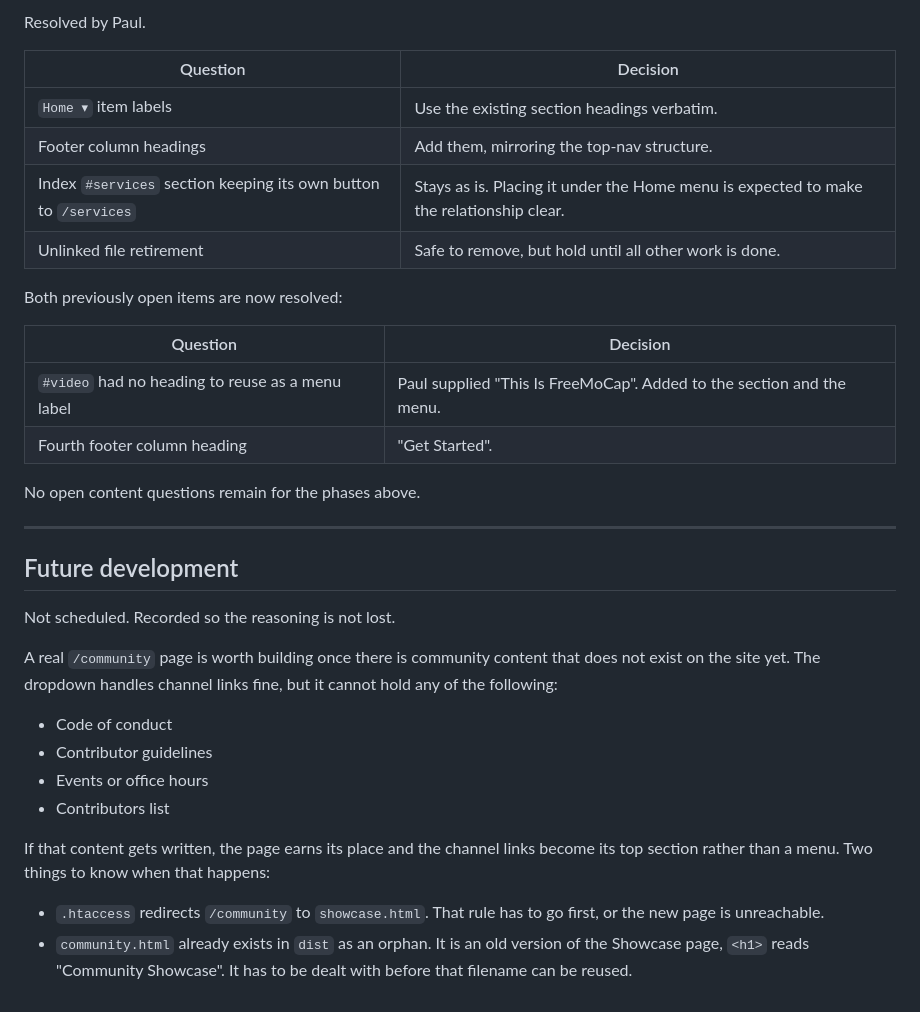
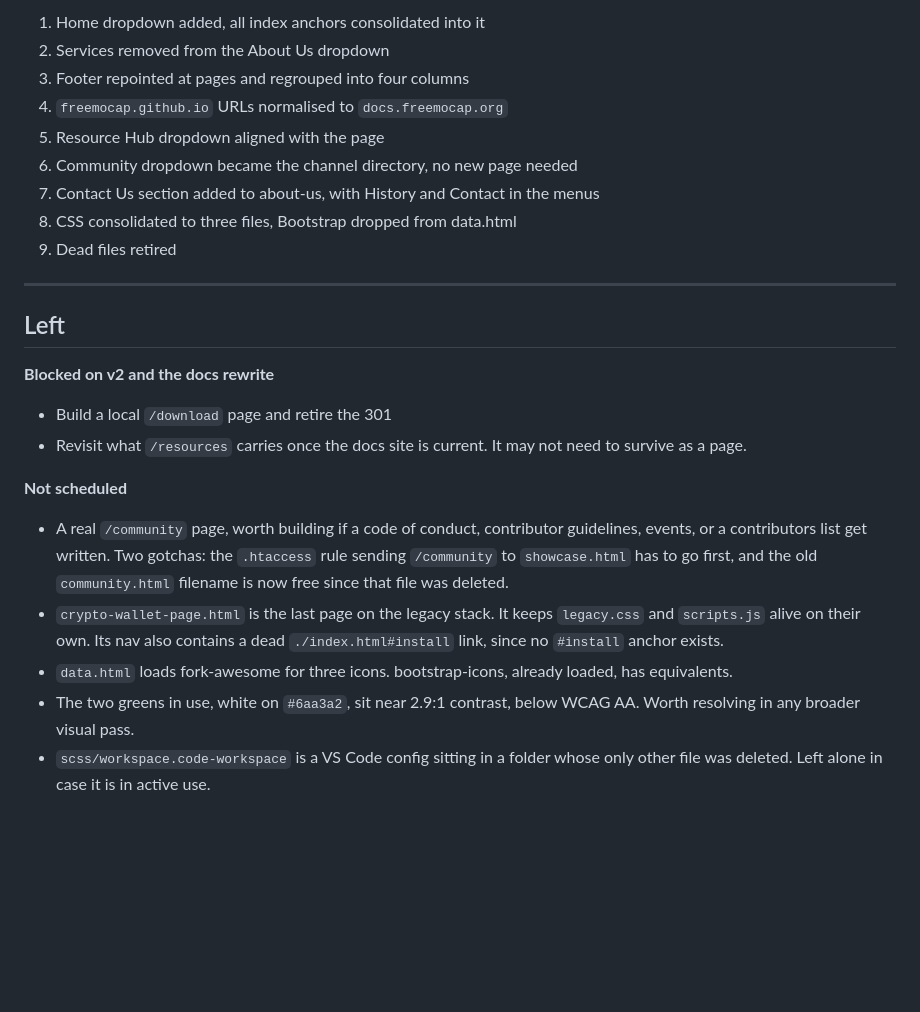
Before and after one commit to freemocap/freemocap_dot_org, a Markdown page: SITE-ARCHITECTURE.md, the part around one of its changes. GitHub-like rendering; blank space fills up the shorter version.

```diff
--- a/SITE-ARCHITECTURE.md
+++ b/SITE-ARCHITECTURE.md
@@ -271,42 +170,36 @@ now covers without one.
 
-Resolved by Paul.
-
-| Question | Decision |
-|---|---|
-| `Home ▾` item labels | Use the existing section headings verbatim. |
-| Footer column headings | Add them, mirroring the top-nav structure. |
-| Index `#services` section keeping its own button to `/services` | Stays as is. Placing it under the Home menu is expected to make the relationship clear. |
-| Unlinked file retirement | Safe to remove, but hold until all other work is done. |
-
-Both previously open items are now resolved:
-
-| Question | Decision |
-|---|---|
-| `#video` had no heading to reuse as a menu label | Paul supplied "This Is FreeMoCap". Added to the section and the menu. |
-| Fourth footer column heading | "Get Started". |
-
-No open content questions remain for the phases above.
+1. Home dropdown added, all index anchors consolidated into it
+2. Services removed from the About Us dropdown
+3. Footer repointed at pages and regrouped into four columns
+4. `freemocap.github.io` URLs normalised to `docs.freemocap.org`
+5. Resource Hub dropdown aligned with the page
+6. Community dropdown became the channel directory, no new page needed
+7. Contact Us section added to about-us, with History and Contact in the menus
+8. CSS consolidated to three files, Bootstrap dropped from data.html
+9. Dead files retired
 
 ---
 
-## Future development
+## Left
 
-Not scheduled. Recorded so the reasoning is not lost.
+**Blocked on v2 and the docs rewrite**
 
-A real `/community` page is worth building once there is community content that
-does not exist on the site yet. The dropdown handles channel links fine, but it
-cannot hold any of the following:
+- Build a local `/download` page and retire the 301
+- Revisit what `/resources` carries once the docs site is current. It may not
+  need to survive as a page.
 
-- Code of conduct
-- Contributor guidelines
-- Events or office hours
-- Contributors list
+**Not scheduled**
 
-If that content gets written, the page earns its place and the channel links
-become its top section rather than a menu. Two things to know when that happens:
-
-- `.htaccess` redirects `/community` to `showcase.html`. That rule has to go
-  first, or the new page is unreachable.
-- `community.html` already exists in `dist` as an orphan. It is an old version
-  of the Showcase page, `<h1>` reads "Community Showcase". It has to be dealt
-  with before that filename can be reused.
+- A real `/community` page, worth building if a code of conduct, contributor
+  guidelines, events, or a contributors list get written. Two gotchas: the
+  `.htaccess` rule sending `/community` to `showcase.html` has to go first, and
+  the old `community.html` filename is now free since that file was deleted.
+- `crypto-wallet-page.html` is the last page on the legacy stack. It keeps
+  `legacy.css` and `scripts.js` alive on their own. Its nav also contains a
+  dead `./index.html#install` link, since no `#install` anchor exists.
+- `data.html` loads fork-awesome for three icons. bootstrap-icons, already
+  loaded, has equivalents.
+- The two greens in use, white on `#6aa3a2`, sit near 2.9:1 contrast, below
+  WCAG AA. Worth resolving in any broader visual pass.
+- `scss/workspace.code-workspace` is a VS Code config sitting in a folder whose
+  only other file was deleted. Left alone in case it is in active use.
```
Also changed, not shown: other parts of SITE-ARCHITECTURE.md (+88 -189 lines).
